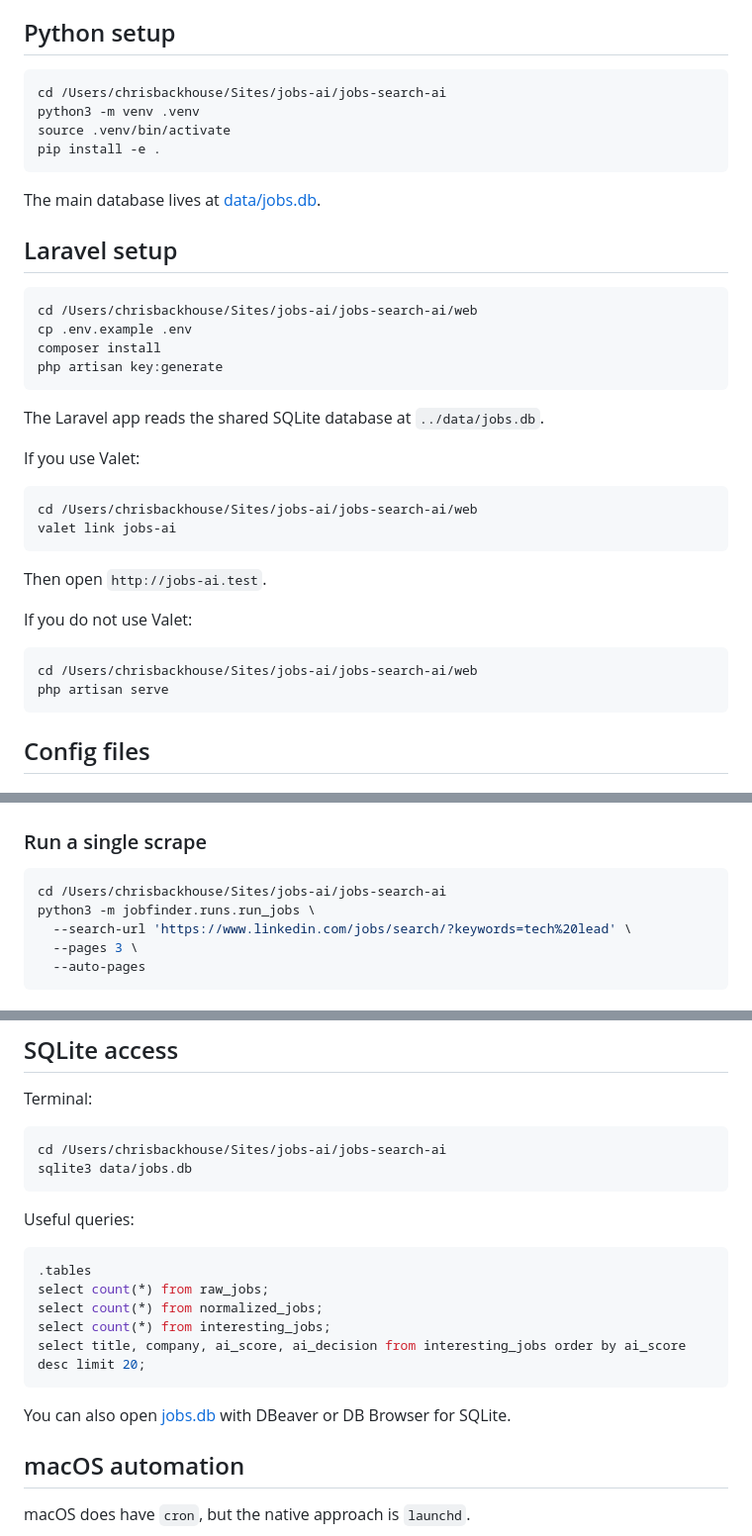
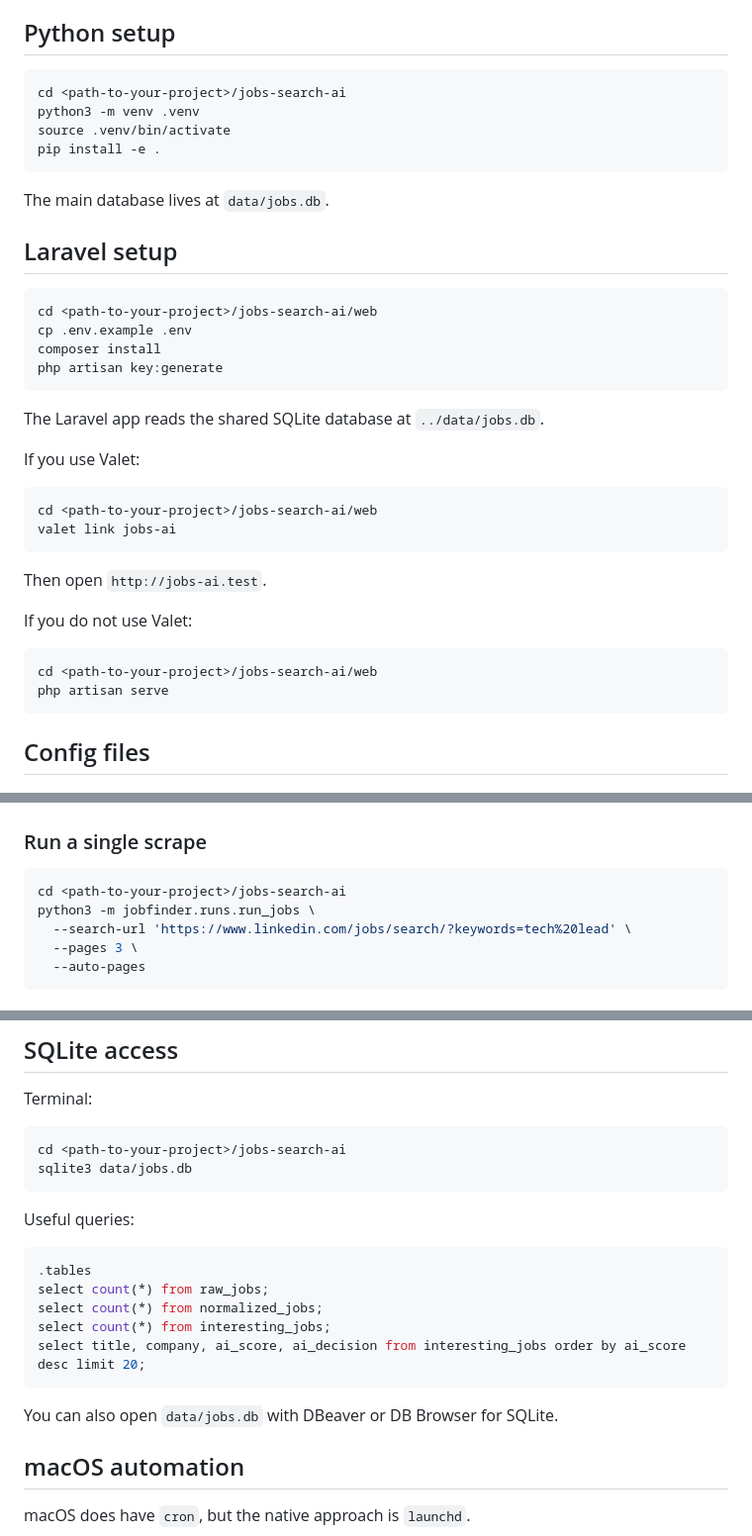
Before and after one commit to chrisb34/jobs-search-ai, a Markdown page: README.md, 3 parts joined by grey strips. Shown at 99% size. Rendered like a GitHub page.

Commit message:
Make README paths generic

````diff
--- a/README.md
+++ b/README.md
@@ -60,18 +60,18 @@ jobs-search-ai/
 ## Python setup
 
 ```bash
-cd /Users/chrisbackhouse/Sites/jobs-ai/jobs-search-ai
+cd <path-to-your-project>/jobs-search-ai
 python3 -m venv .venv
 source .venv/bin/activate
 pip install -e .
 ```
 
-The main database lives at [data/jobs.db](/Users/chrisbackhouse/Sites/jobs-ai/jobs-search-ai/data/jobs.db).
+The main database lives at `data/jobs.db`.
 
 ## Laravel setup
 
 ```bash
-cd /Users/chrisbackhouse/Sites/jobs-ai/jobs-search-ai/web
+cd <path-to-your-project>/jobs-search-ai/web
 cp .env.example .env
 composer install
 php artisan key:generate
@@ -82,7 +82,7 @@ The Laravel app reads the shared SQLite database at `../data/jobs.db`.
 If you use Valet:
 
 ```bash
-cd /Users/chrisbackhouse/Sites/jobs-ai/jobs-search-ai/web
+cd <path-to-your-project>/jobs-search-ai/web
 valet link jobs-ai
 ```
 
@@ -91,7 +91,7 @@ Then open `http://jobs-ai.test`.
 If you do not use Valet:
 
 ```bash
-cd /Users/chrisbackhouse/Sites/jobs-ai/jobs-search-ai/web
+cd <path-to-your-project>/jobs-search-ai/web
 php artisan serve
 ```
 
@@ -147,7 +147,7 @@ The checked-in version is a template and should be replaced with your own detail
 ### Run a single scrape
 
 ```bash
-cd /Users/chrisbackhouse/Sites/jobs-ai/jobs-search-ai
+cd <path-to-your-project>/jobs-search-ai
 python3 -m jobfinder.runs.run_jobs \
   --search-url 'https://www.linkedin.com/jobs/search/?keywords=tech%20lead' \
   --pages 3 \
@@ -236,7 +236,7 @@ Generated drafts are stored in the `interesting_jobs` table.
 Terminal:
 
 ```bash
-cd /Users/chrisbackhouse/Sites/jobs-ai/jobs-search-ai
+cd <path-to-your-project>/jobs-search-ai
 sqlite3 data/jobs.db
 ```
 
@@ -250,7 +250,7 @@ select count(*) from interesting_jobs;
 select title, company, ai_score, ai_decision from interesting_jobs order by ai_score desc limit 20;
 ```
 
-You can also open [jobs.db](/Users/chrisbackhouse/Sites/jobs-ai/jobs-search-ai/data/jobs.db) with DBeaver or DB Browser for SQLite.
+You can also open `data/jobs.db` with DBeaver or DB Browser for SQLite.
 
 ## macOS automation
 
````
Also changed, not shown: other parts of README.md (+6 -6 lines).
